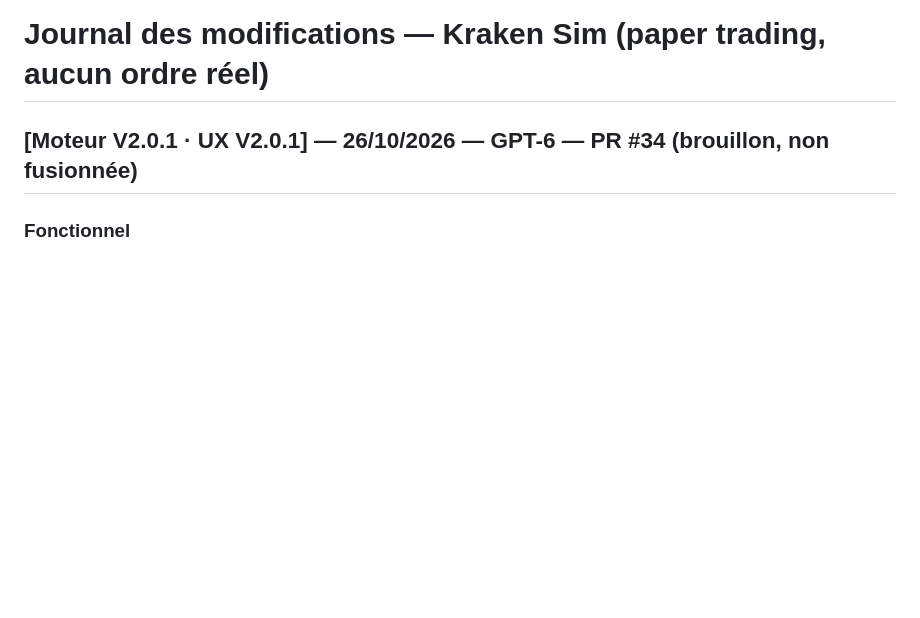
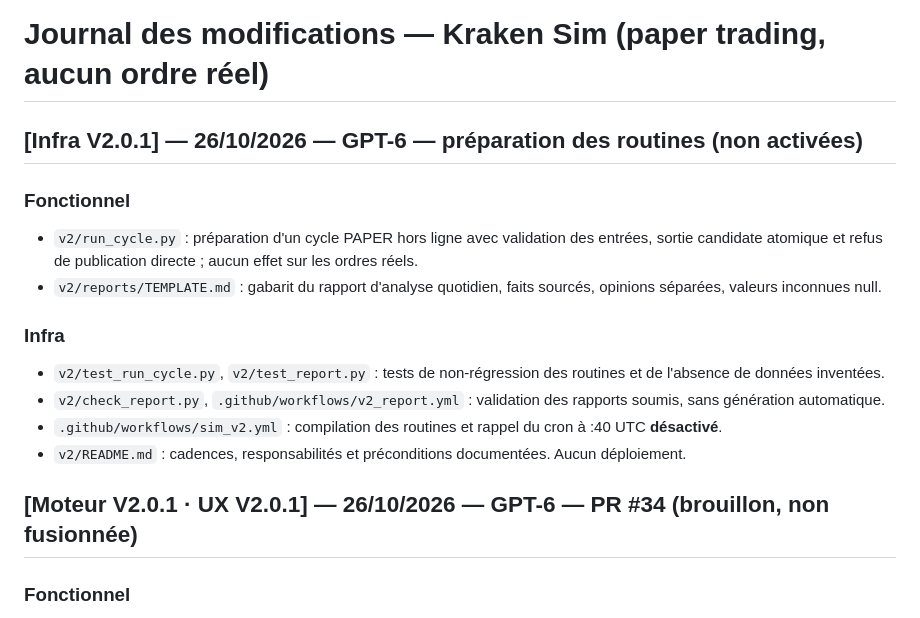
Before and after one commit to cyrillaferrere/kraken-sim, a Markdown page: CHANGELOG.md, the part around the change. Rendered like a GitHub page; blank space fills up the shorter version.

Commit message:
docs(v2): changelog for prepared offline routines, daily report checks and disabled cron

```diff
--- a/CHANGELOG.md
+++ b/CHANGELOG.md
@@ -1,4 +1,14 @@
 # Journal des modifications — Kraken Sim (paper trading, aucun ordre réel)
+
+## [Infra V2.0.1] — 26/10/2026 — GPT-6 — préparation des routines (non activées)
+### Fonctionnel
+- `v2/run_cycle.py` : préparation d'un cycle PAPER hors ligne avec validation des entrées, sortie candidate atomique et refus de publication directe ; aucun effet sur les ordres réels.
+- `v2/reports/TEMPLATE.md` : gabarit du rapport d'analyse quotidien, faits sourcés, opinions séparées, valeurs inconnues null.
+### Infra
+- `v2/test_run_cycle.py`, `v2/test_report.py` : tests de non-régression des routines et de l'absence de données inventées.
+- `v2/check_report.py`, `.github/workflows/v2_report.yml` : validation des rapports soumis, sans génération automatique.
+- `.github/workflows/sim_v2.yml` : compilation des routines et rappel du cron à :40 UTC **désactivé**.
+- `v2/README.md` : cadences, responsabilités et préconditions documentées. Aucun déploiement.
 
 ## [Moteur V2.0.1 · UX V2.0.1] — 26/10/2026 — GPT-6 — PR #34 (brouillon, non fusionnée)
 ### Fonctionnel
```
